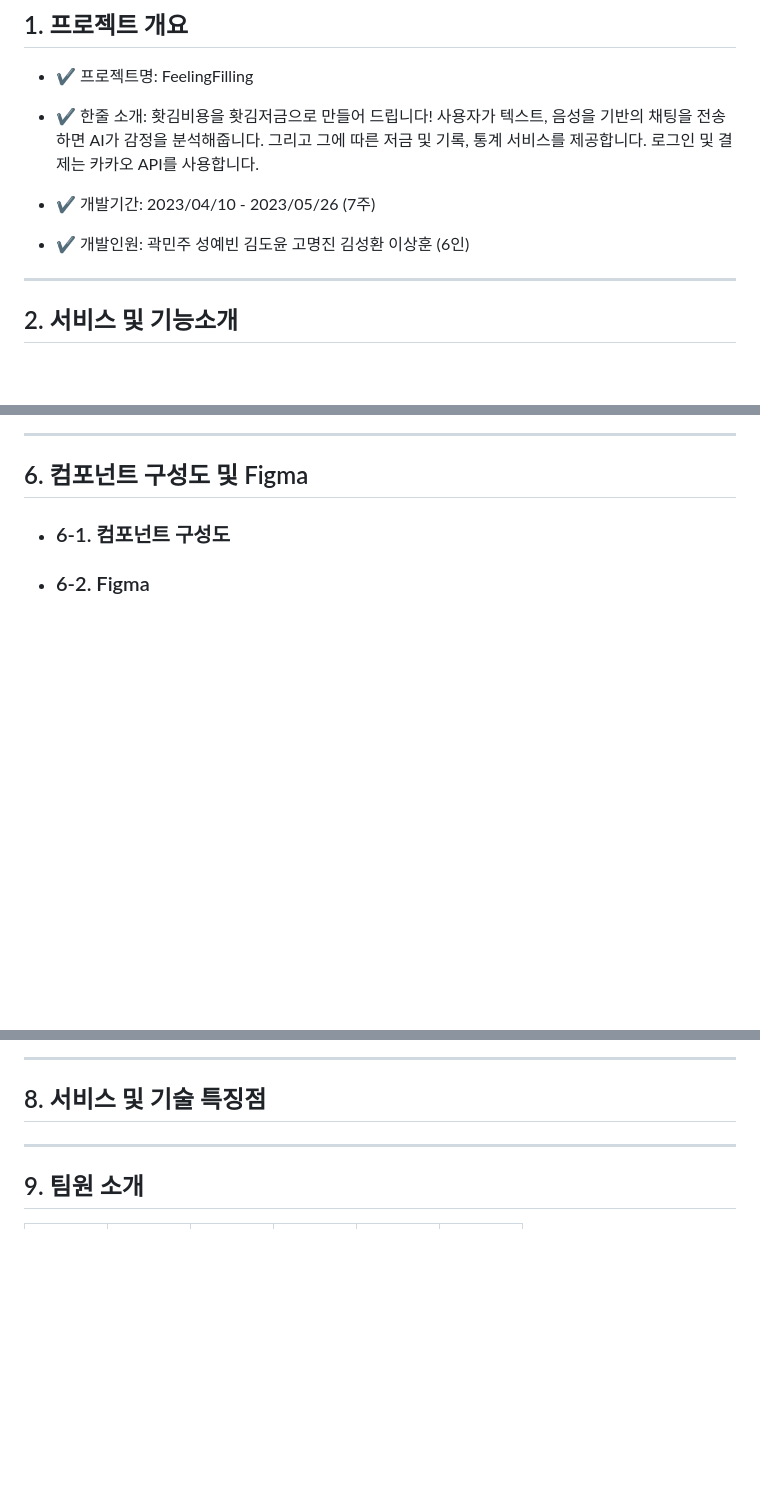
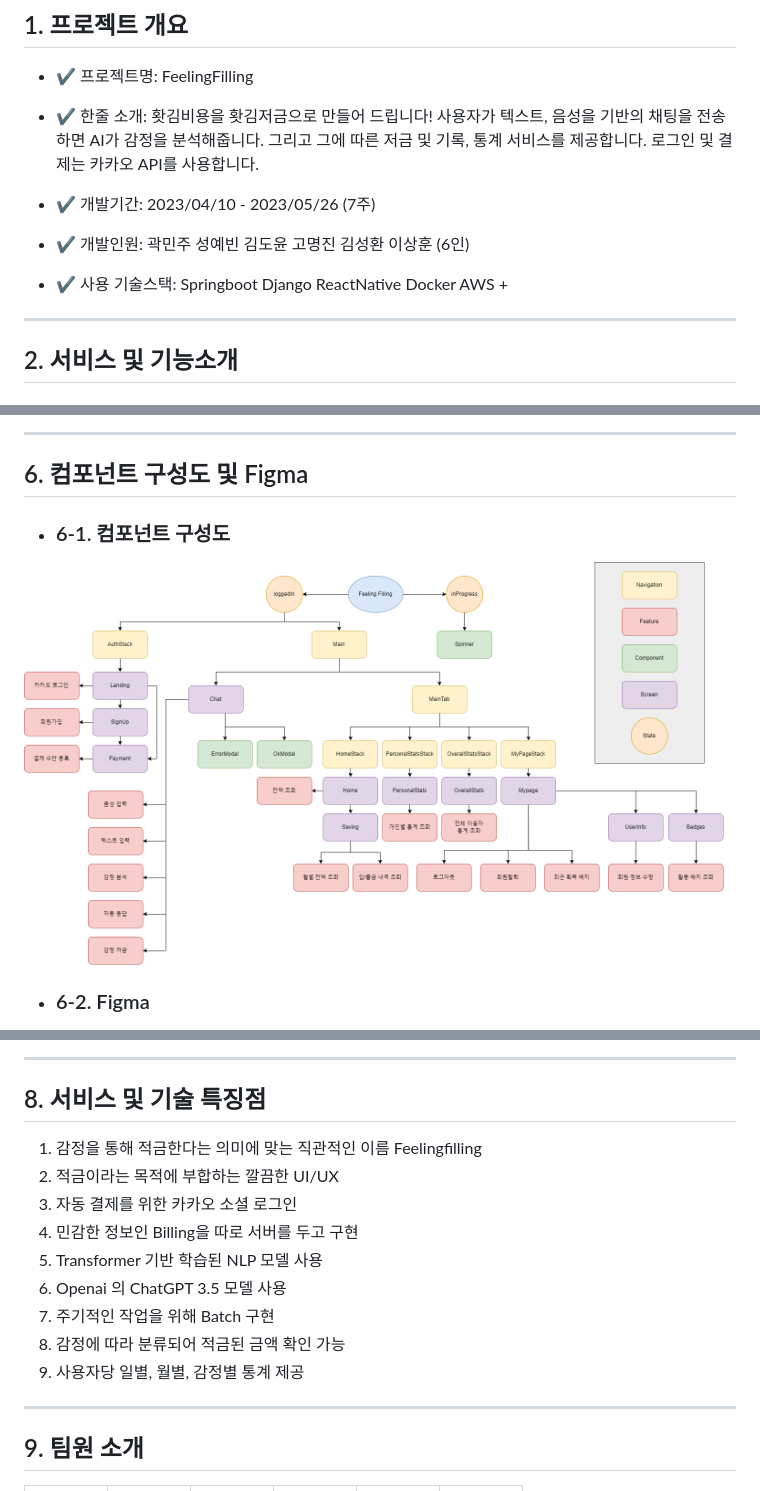
Before and after one commit to DooDoo3804/FeelingFilling, a Markdown page: README.md, 3 parts joined by grey strips. Rendered like a GitHub page; pictures changed too: docs/img/component.png (added); blank space fills up the shorter version.

Commit message:
📝 docs : readme 내용 추가

```diff
--- a/README.md
+++ b/README.md
@@ -55,6 +55,8 @@
 
 - ✔ 개발인원: 곽민주 성예빈 김도윤 고명진 김성환 이상훈 (6인)
 
+- ✔ 사용 기술스택: Springboot Django ReactNative Docker AWS +
+
 ---
 
 ## 2. 서비스 및 기능소개
@@ -110,6 +114,9 @@
 ## 6. 컴포넌트 구성도 및 Figma
 
 - ### 6-1. 컴포넌트 구성도
+
+<img src="./docs/img/component.png"  width="700" height="370">
+
 - ### 6-2. Figma
   <img src="./docs/img/figma.png"  width="700" height="370">
 
@@ -128,6 +135,16 @@
 ---
 
 ## 8. 서비스 및 기술 특징점
+
+1. 감정을 통해 적금한다는 의미에 맞는 직관적인 이름 Feelingfilling
+2. 적금이라는 목적에 부합하는 깔끔한 UI/UX
+3. 자동 결제를 위한 카카오 소셜 로그인
+4. 민감한 정보인 Billing을 따로 서버를 두고 구현
+5. Transformer 기반 학습된 NLP 모델 사용
+6. Openai 의 ChatGPT 3.5 모델 사용
+7. 주기적인 작업을 위해 Batch 구현
+8. 감정에 따라 분류되어 적금된 금액 확인 가능
+9. 사용자당 일별, 월별, 감정별 통계 제공
 
 ---
 
```
Also changed, not shown: other parts of README.md (+2 -0 lines).
